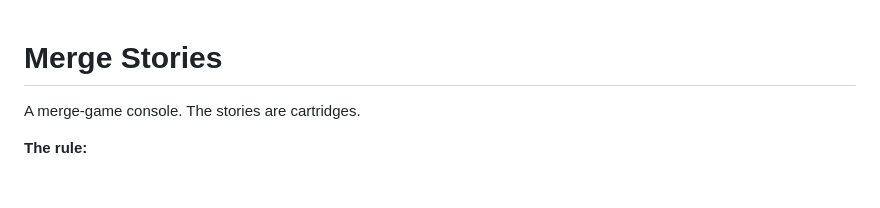
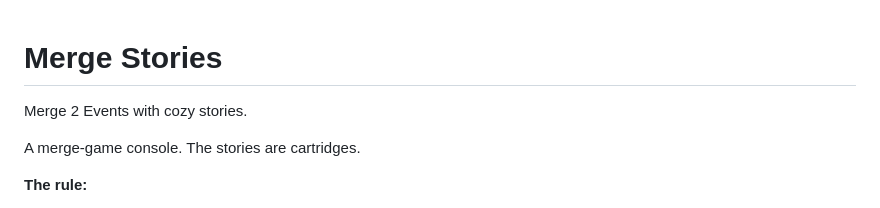
Before and after one commit to zoople/WebApps, a Markdown page: MergeStories/README.md, the part around the change. GitHub-like rendering; blank space fills up the shorter version.

Commit message:
MergeStories: one-line summary at top of README
Co-Authored-By: Claude Sonnet 5.5 <noreply@anthropic.com>
Claude-Session: https://claude.ai/code/session_017faj4rZUPy2WKviNDdK6JG

```diff
--- a/MergeStories/README.md
+++ b/MergeStories/README.md
@@ -1,4 +1,6 @@
 # Merge Stories
+
+Merge 2 Events with cozy stories.
 
 A merge-game console. The stories are cartridges.
 
```
